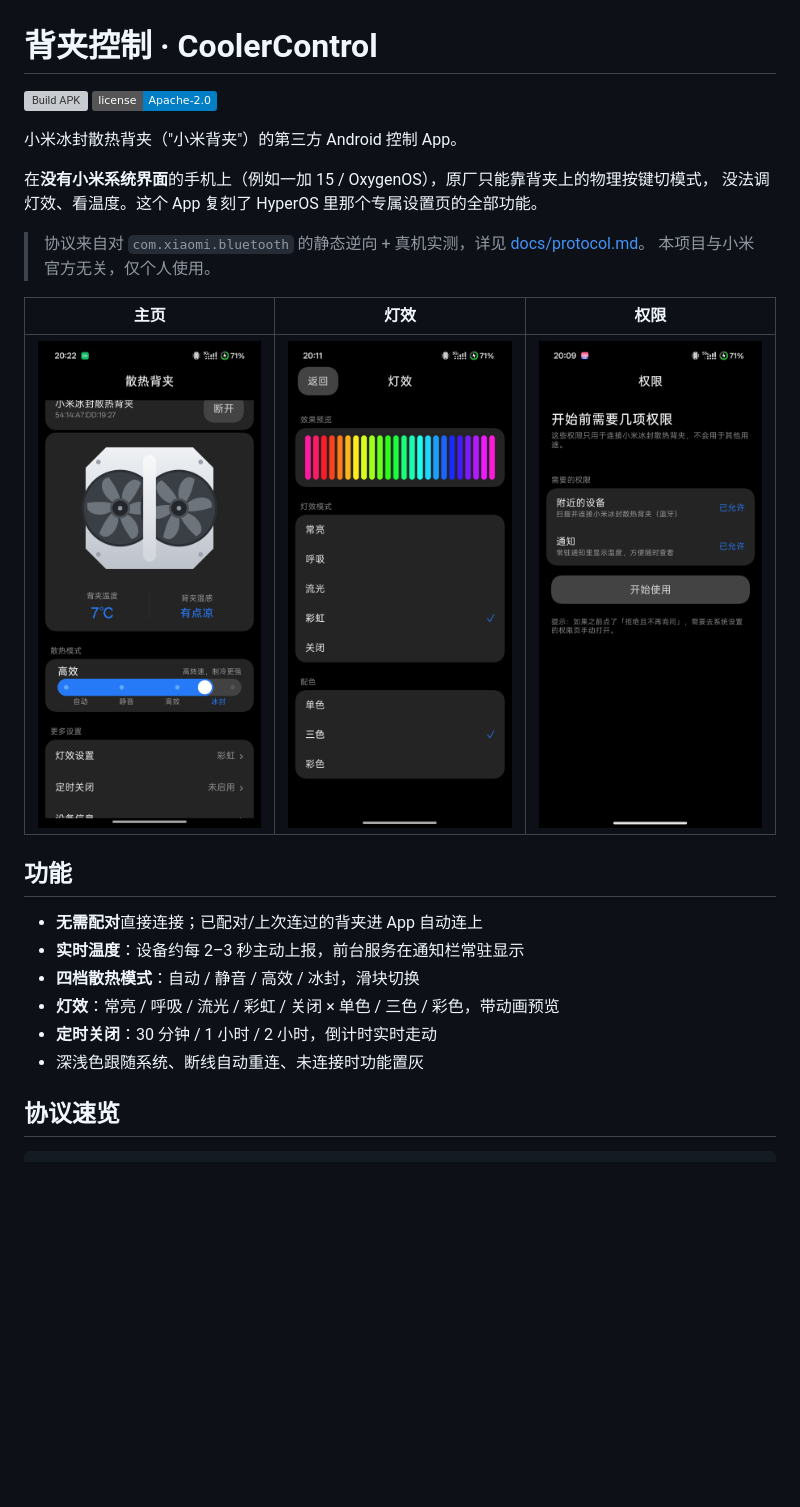
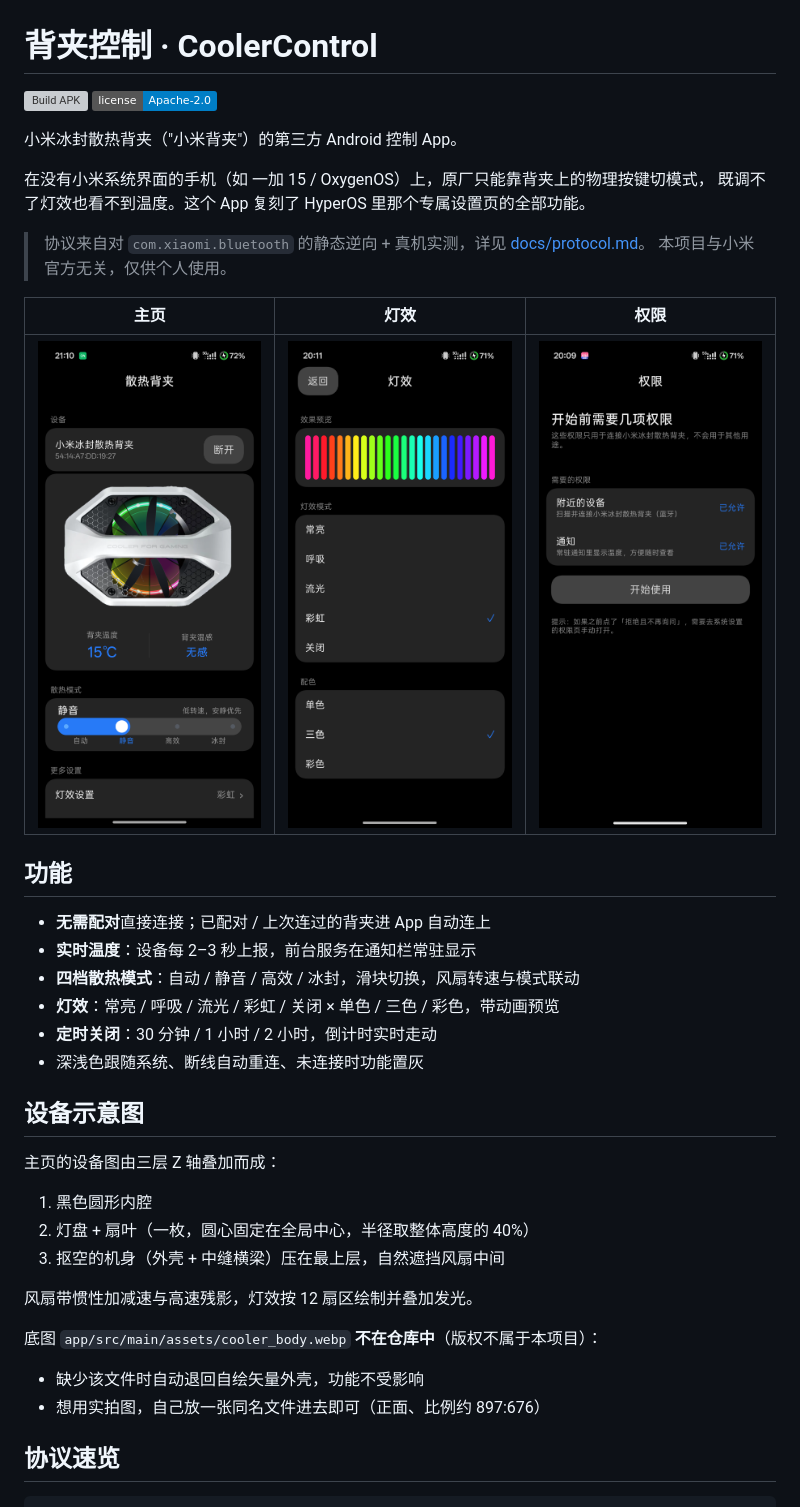
Before and after one commit to mingzun09/CoolerControl, a Markdown page: README.md, the part around one of its changes. GitHub-like rendering; pictures changed too: docs/screenshots/home.png; badges without logos; blank space fills up the shorter version; grey boxes are pictures that could not be loaded.

Commit message:
docs: 收尾 README、更新日志与截图

```diff
--- a/README.md
+++ b/README.md
@@ -5,24 +5,39 @@
 
 小米冰封散热背夹（"小米背夹"）的第三方 Android 控制 App。
 
-在**没有小米系统界面**的手机上（例如一加 15 / OxygenOS），原厂只能靠背夹上的物理按键切模式，
-没法调灯效、看温度。这个 App 复刻了 HyperOS 里那个专属设置页的全部功能。
+在没有小米系统界面的手机（如 一加 15 / OxygenOS）上，原厂只能靠背夹上的物理按键切模式，
+既调不了灯效也看不到温度。这个 App 复刻了 HyperOS 里那个专属设置页的全部功能。
 
 > 协议来自对 `com.xiaomi.bluetooth` 的静态逆向 + 真机实测，详见 [docs/protocol.md](docs/protocol.md)。
-> 本项目与小米官方无关，仅个人使用。
+> 本项目与小米官方无关，仅供个人使用。
 
 | 主页 | 灯效 | 权限 |
 |---|---|---|
-| <img src="docs/screenshots/home.png" width="240"> | <img src="docs/screenshots/light.png" width="240"> | <img src="docs/screenshots/permission.png" width="240"> |
+| <img src="docs/screenshots/home.png" width="230"> | <img src="docs/screenshots/light.png" width="230"> | <img src="docs/screenshots/permission.png" width="230"> |
 
 ## 功能
 
-- **无需配对**直接连接；已配对/上次连过的背夹进 App 自动连上
-- **实时温度**：设备约每 2–3 秒主动上报，前台服务在通知栏常驻显示
-- **四档散热模式**：自动 / 静音 / 高效 / 冰封，滑块切换
+- **无需配对**直接连接；已配对 / 上次连过的背夹进 App 自动连上
+- **实时温度**：设备每 2–3 秒上报，前台服务在通知栏常驻显示
+- **四档散热模式**：自动 / 静音 / 高效 / 冰封，滑块切换，风扇转速与模式联动
 - **灯效**：常亮 / 呼吸 / 流光 / 彩虹 / 关闭 × 单色 / 三色 / 彩色，带动画预览
 - **定时关闭**：30 分钟 / 1 小时 / 2 小时，倒计时实时走动
 - 深浅色跟随系统、断线自动重连、未连接时功能置灰
+
+## 设备示意图
+
+主页的设备图由三层 Z 轴叠加而成：
+
+1. 黑色圆形内腔
+2. 灯盘 + 扇叶（一枚，圆心固定在全局中心，半径取整体高度的 40%）
+3. 抠空的机身（外壳 + 中缝横梁）压在最上层，自然遮挡风扇中间
+
+风扇带惯性加减速与高速残影，灯效按 12 扇区绘制并叠加发光。
+
+底图 `app/src/main/assets/cooler_body.webp` **不在仓库中**（版权不属于本项目）：
+
+- 缺少该文件时自动退回自绘矢量外壳，功能不受影响
+- 想用实拍图，自己放一张同名文件进去即可（正面、比例约 897:676）
 
 ## 协议速览
 
```
Also changed, not shown: other parts of README.md (+9 -14 lines), CHANGELOG.md (added, +55 -0 lines).
